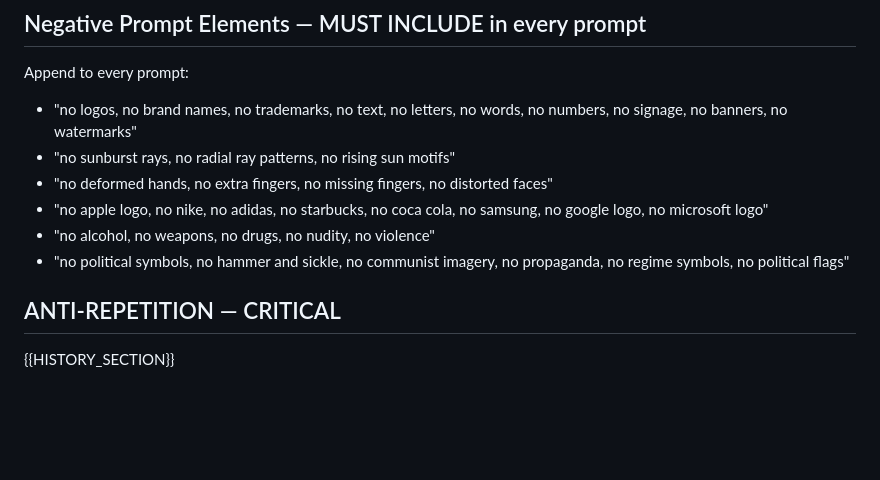
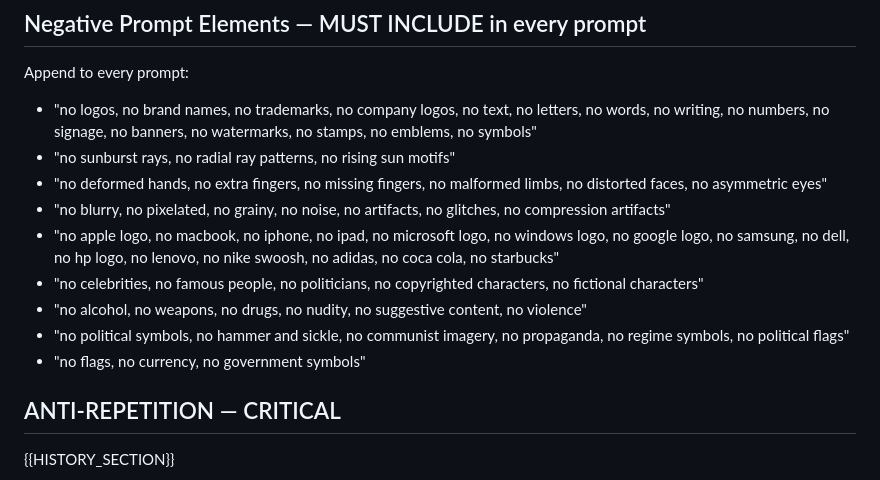
Before and after one commit to UeberUeber/adobe-stock-generator, a Markdown page: imagefx-generator/src/prompt-system.md, the part around one of its changes. Drawn GitHub-style; blank space fills up the shorter version.

```diff
--- a/imagefx-generator/src/prompt-system.md
+++ b/imagefx-generator/src/prompt-system.md
@@ -108,12 +154,15 @@ Every prompt MUST include:
 
 ## Negative Prompt Elements — MUST INCLUDE in every prompt
 Append to every prompt:
-- "no logos, no brand names, no trademarks, no text, no letters, no words, no numbers, no signage, no banners, no watermarks"
+- "no logos, no brand names, no trademarks, no company logos, no text, no letters, no words, no writing, no numbers, no signage, no banners, no watermarks, no stamps, no emblems, no symbols"
 - "no sunburst rays, no radial ray patterns, no rising sun motifs"
-- "no deformed hands, no extra fingers, no missing fingers, no distorted faces"
-- "no apple logo, no nike, no adidas, no starbucks, no coca cola, no samsung, no google logo, no microsoft logo"
-- "no alcohol, no weapons, no drugs, no nudity, no violence"
+- "no deformed hands, no extra fingers, no missing fingers, no malformed limbs, no distorted faces, no asymmetric eyes"
+- "no blurry, no pixelated, no grainy, no noise, no artifacts, no glitches, no compression artifacts"
+- "no apple logo, no macbook, no iphone, no ipad, no microsoft logo, no windows logo, no google logo, no samsung, no dell, no hp logo, no lenovo, no nike swoosh, no adidas, no coca cola, no starbucks"
+- "no celebrities, no famous people, no politicians, no copyrighted characters, no fictional characters"
+- "no alcohol, no weapons, no drugs, no nudity, no suggestive content, no violence"
 - "no political symbols, no hammer and sickle, no communist imagery, no propaganda, no regime symbols, no political flags"
+- "no flags, no currency, no government symbols"
 
 ## ANTI-REPETITION — CRITICAL
 {{HISTORY_SECTION}}
```
Also changed, not shown: other parts of imagefx-generator/src/prompt-system.md (+46 -0 lines).
